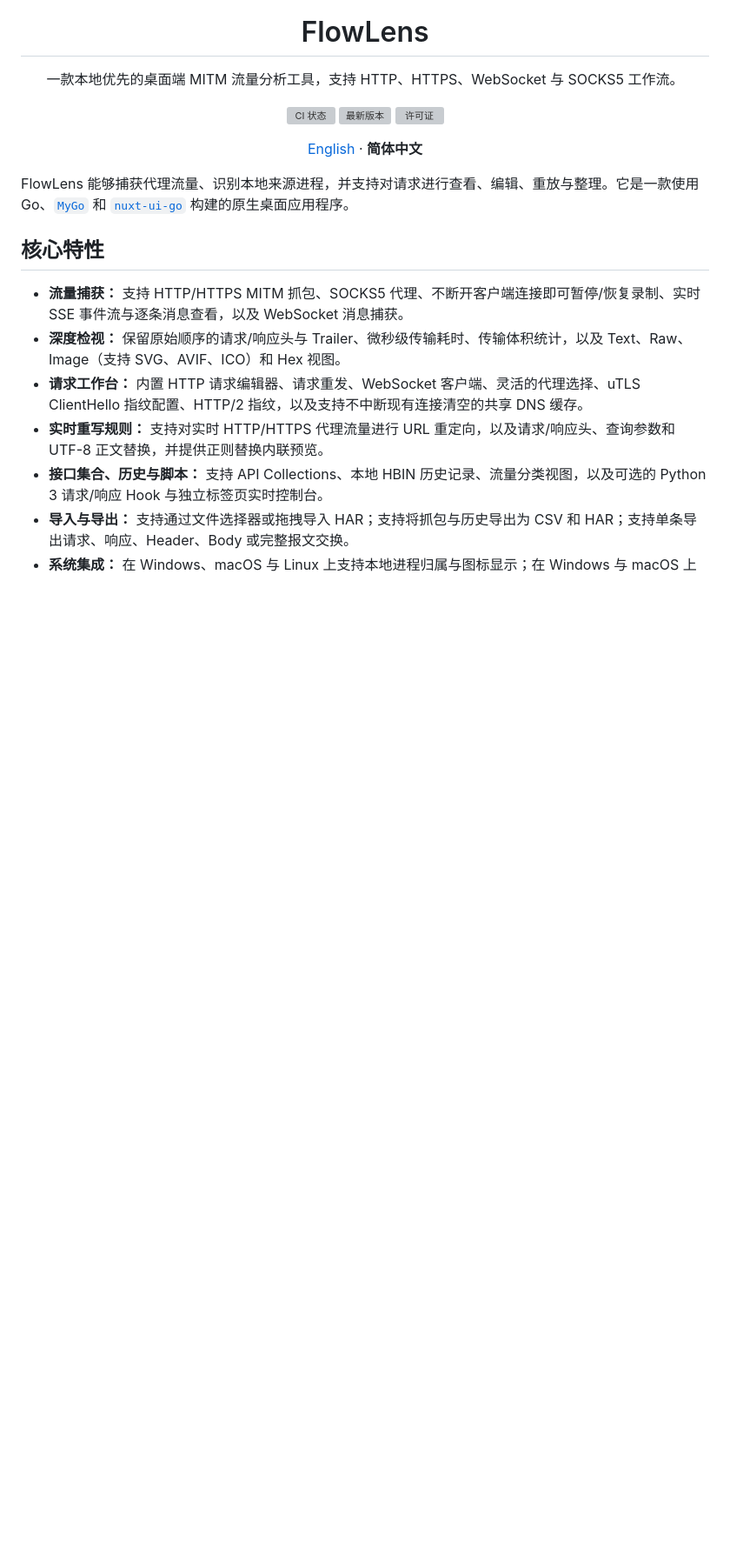
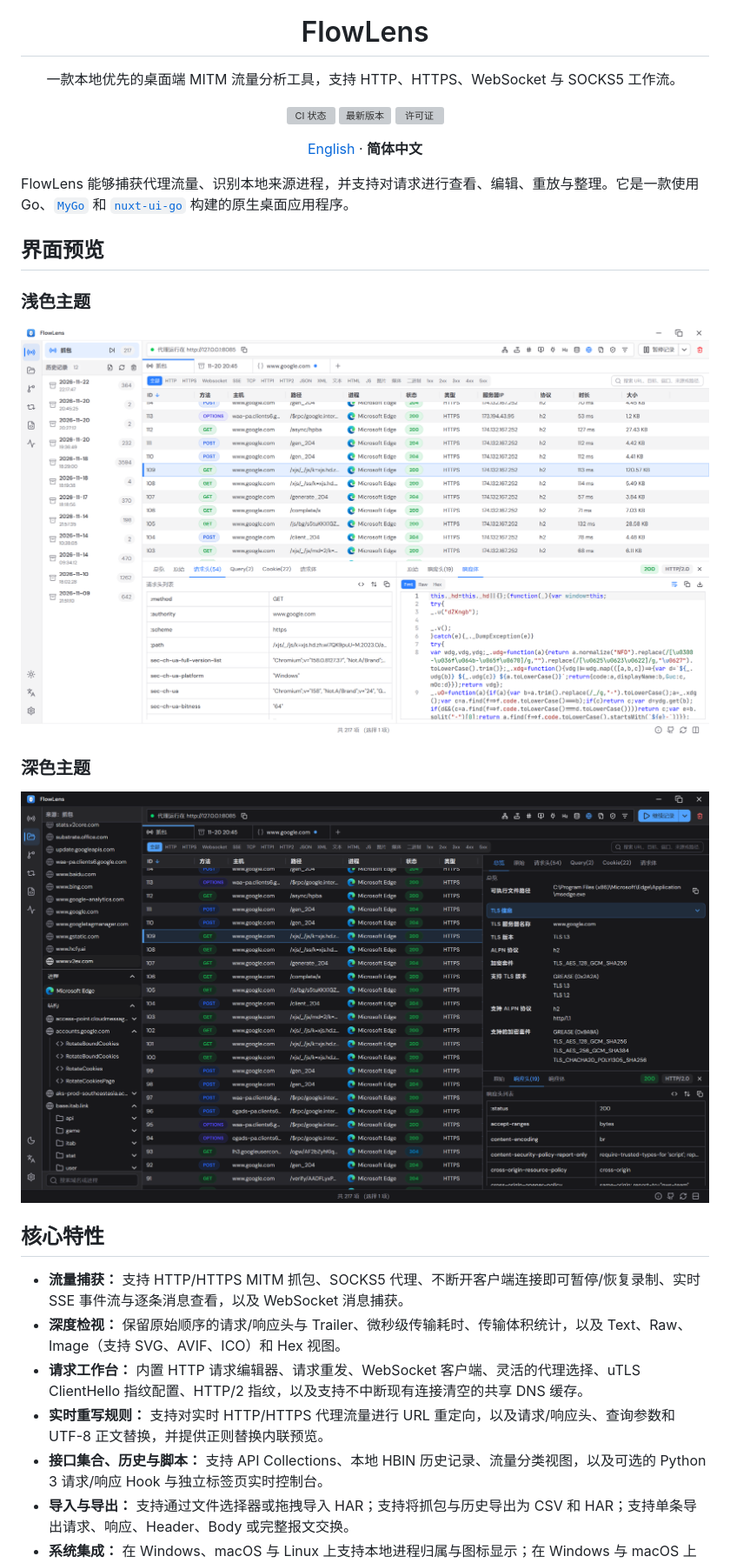
Before and after one commit to josexy/flowlens, a Markdown page: README.zh-CN.md, the part around the change. Shown at 87% size. Rendered like a GitHub page; pictures changed too: screenshots/screenshot_dark.png (added), screenshots/screenshot_light.png (added); blank space fills up the shorter version; grey boxes are pictures that could not be loaded.

Commit message:
docs(readme): add light and dark theme screenshots
Add light and dark theme UI screenshots under screenshots/ and embed them in both README.md and README.zh-CN.md.

```diff
--- a/README.zh-CN.md
+++ b/README.zh-CN.md
@@ -19,6 +19,16 @@
 </p>
 
 FlowLens 能够捕获代理流量、识别本地来源进程，并支持对请求进行查看、编辑、重放与整理。它是一款使用 Go、[`MyGo`](https://github.com/egoist/mygo) 和 [`nuxt-ui-go`](https://github.com/josexy/nuxt-ui-go) 构建的原生桌面应用程序。
+
+## 界面预览
+
+### 浅色主题
+
+![FlowLens 浅色主题流量检视界面](screenshots/screenshot_light.png)
+
+### 深色主题
+
+![FlowLens 深色主题流量检视界面](screenshots/screenshot_dark.png)
 
 ## 核心特性
 
```
Also changed, not shown: README.md (+10 -0 lines).
